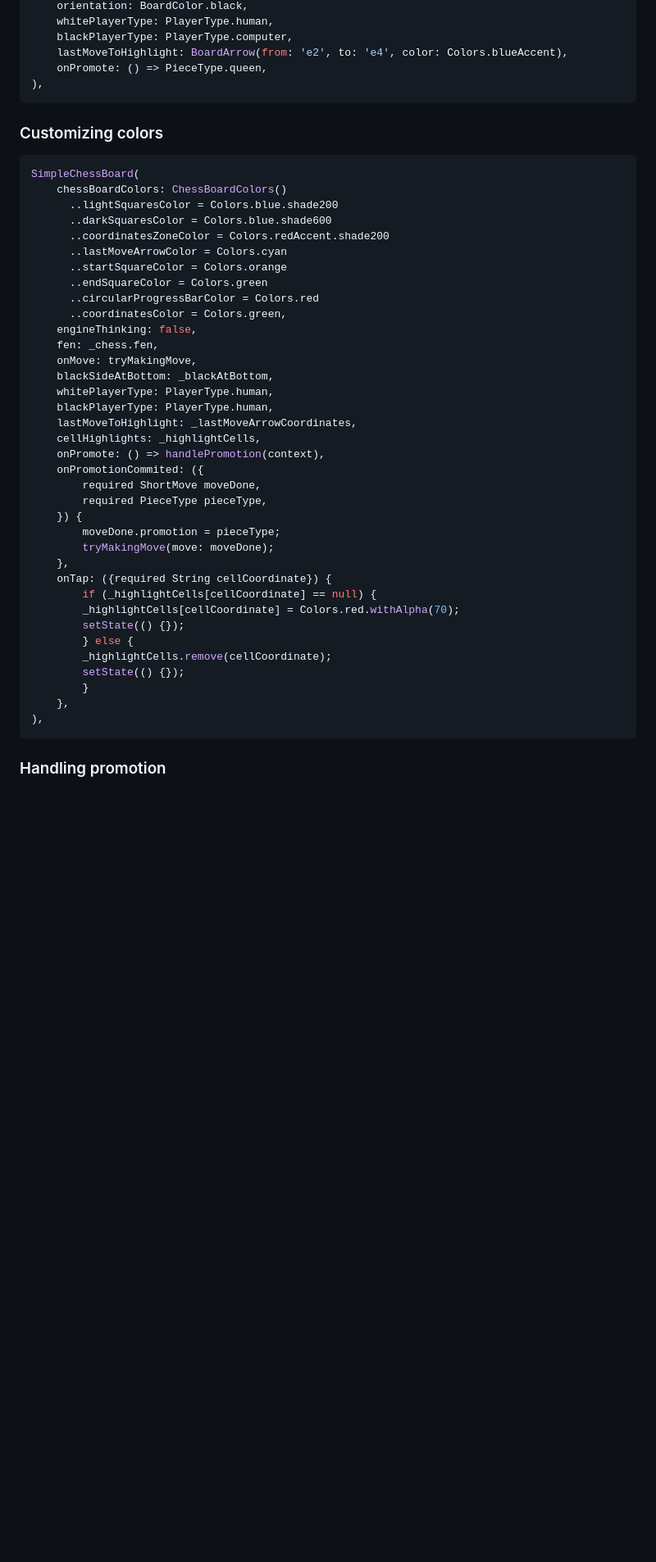
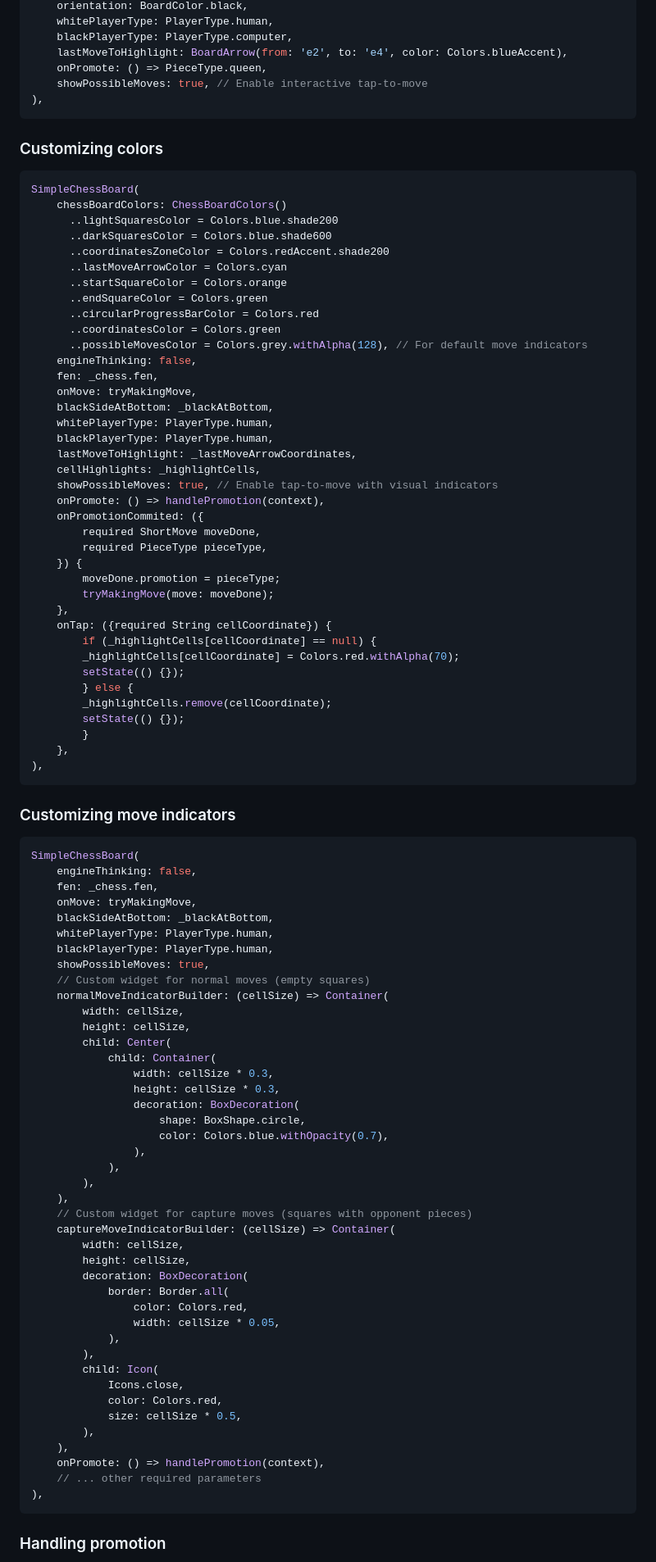
Before and after one commit to loloof64/Flutter-Simple-Chess-Board, a Markdown page: README.md, the part around one of its changes. Shown at 82% size. GitHub-like rendering; blank space fills up the shorter version.

````diff
--- a/README.md
+++ b/README.md
@@ -55,6 +57,7 @@ SimpleChessBoard(
     blackPlayerType: PlayerType.computer,
     lastMoveToHighlight: BoardArrow(from: 'e2', to: 'e4', color: Colors.blueAccent),
     onPromote: () => PieceType.queen,
+    showPossibleMoves: true, // Enable interactive tap-to-move
 ),
 ```
 
@@ -70,7 +73,8 @@ SimpleChessBoard(
       ..startSquareColor = Colors.orange
       ..endSquareColor = Colors.green
       ..circularProgressBarColor = Colors.red
-      ..coordinatesColor = Colors.green,
+      ..coordinatesColor = Colors.green
+      ..possibleMovesColor = Colors.grey.withAlpha(128), // For default move indicators
     engineThinking: false,
     fen: _chess.fen,
     onMove: tryMakingMove,
@@ -79,6 +83,7 @@ SimpleChessBoard(
     blackPlayerType: PlayerType.human,
     lastMoveToHighlight: _lastMoveArrowCoordinates,
     cellHighlights: _highlightCells,
+    showPossibleMoves: true, // Enable tap-to-move with visual indicators
     onPromote: () => handlePromotion(context),
     onPromotionCommited: ({
         required ShortMove moveDone,
@@ -96,6 +101,53 @@ SimpleChessBoard(
         setState(() {});
         }
     },
+),
+```
+
+### Customizing move indicators
+
+```dart
+SimpleChessBoard(
+    engineThinking: false,
+    fen: _chess.fen,
+    onMove: tryMakingMove,
+    blackSideAtBottom: _blackAtBottom,
+    whitePlayerType: PlayerType.human,
+    blackPlayerType: PlayerType.human,
+    showPossibleMoves: true,
+    // Custom widget for normal moves (empty squares)
+    normalMoveIndicatorBuilder: (cellSize) => Container(
+        width: cellSize,
+        height: cellSize,
+        child: Center(
+            child: Container(
+                width: cellSize * 0.3,
+                height: cellSize * 0.3,
+                decoration: BoxDecoration(
+                    shape: BoxShape.circle,
+                    color: Colors.blue.withOpacity(0.7),
+                ),
+            ),
+        ),
+    ),
+    // Custom widget for capture moves (squares with opponent pieces)
+    captureMoveIndicatorBuilder: (cellSize) => Container(
+        width: cellSize,
+        height: cellSize,
+        decoration: BoxDecoration(
+            border: Border.all(
+                color: Colors.red,
+                width: cellSize * 0.05,
+            ),
+        ),
+        child: Icon(
+            Icons.close,
+            color: Colors.red,
+            size: cellSize * 0.5,
+        ),
+    ),
+    onPromote: () => handlePromotion(context),
+    // ... other required parameters
 ),
 ```
 
````
Also changed, not shown: other parts of README.md (+6 -1 lines).
